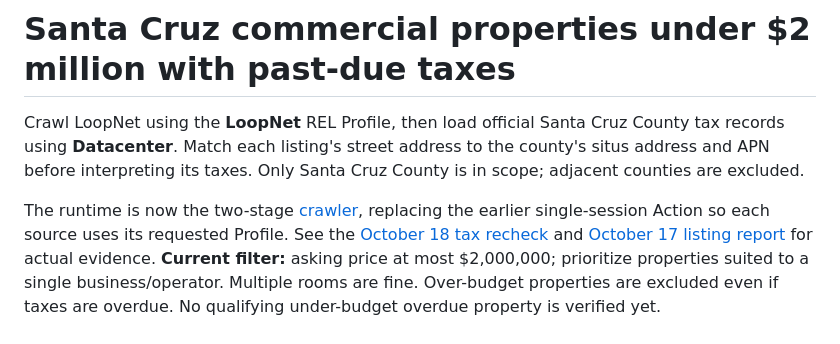
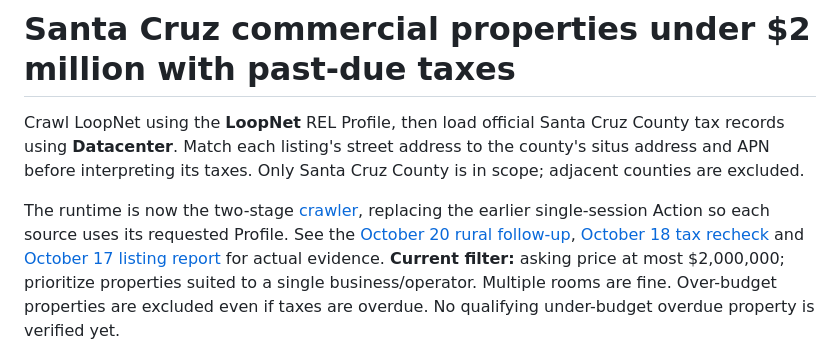
Before and after one commit to rel-me/rel-case-studies, a Markdown page: commercial-tax-delinquency/README.md, the part around the change. GitHub-like rendering.

Commit message:
Record additional rural searches and county tax checks

```diff
--- a/commercial-tax-delinquency/README.md
+++ b/commercial-tax-delinquency/README.md
@@ -7,6 +7,7 @@ Cruz County is in scope; adjacent counties are excluded.
 
 The runtime is now the two-stage [crawler](crawl.py), replacing the earlier
 single-session Action so each source uses its requested Profile. See the
+[October 20 rural follow-up](RESEARCH-2026-10-20.md),
 [October 18 tax recheck](RESEARCH-2026-10-18.md) and
 [October 17 listing report](RESEARCH-2026-10-17.md) for actual evidence.
 **Current filter:** asking price at most $2,000,000; prioritize properties suited
```
Also changed, not shown: commercial-tax-delinquency/RESEARCH-2026-10-20.md (added, +80 -0 lines).
